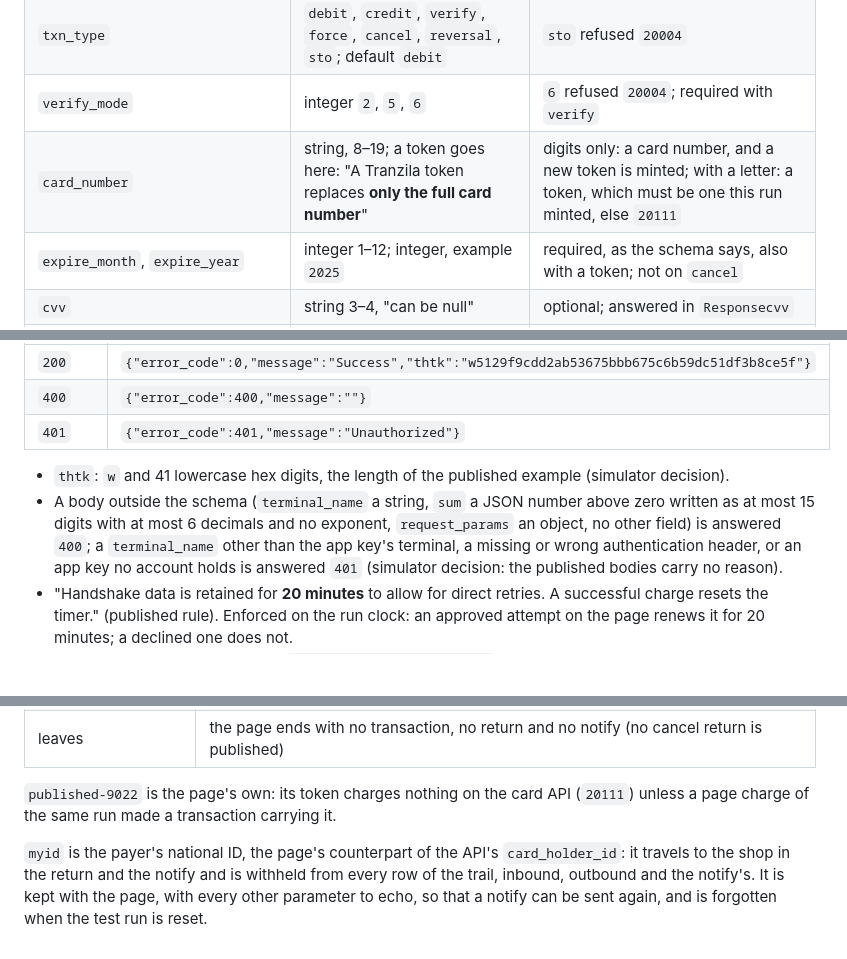
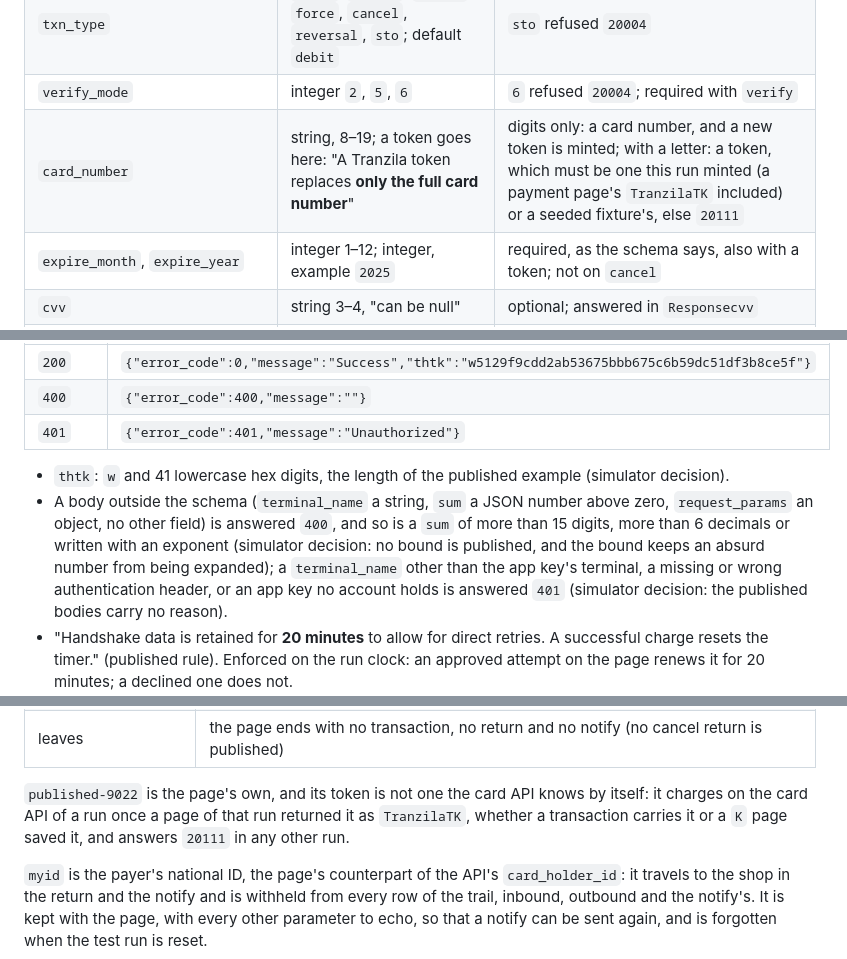
Before and after one commit to m-romanowski/psp-simulators, a Markdown page: doc/tranzila.md, 3 parts joined by grey strips. Rendered like a GitHub page; blank space fills up the shorter version.

Commit message:
docs(tranzila): state the page token on the api, the sample's issuer and the handshake sum bound

```diff
--- a/doc/tranzila.md
+++ b/doc/tranzila.md
@@ -133,7 +133,7 @@ Fields read:
 | `terminal_name`             | string                                                                                        | must name the account the app key names, else `401` `20002`                 |
 | `txn_type`                  | `debit`, `credit`, `verify`, `force`, `cancel`, `reversal`, `sto`; default `debit`            | `sto` refused `20004`                                                       |
 | `verify_mode`               | integer `2`, `5`, `6`                                                                         | `6` refused `20004`; required with `verify`                                 |
-| `card_number`               | string, 8–19; a token goes here: "A Tranzila token replaces **only the full card number**"    | digits only: a card number, and a new token is minted; with a letter: a token, which must be one this run minted, else `20111` |
+| `card_number`               | string, 8–19; a token goes here: "A Tranzila token replaces **only the full card number**"    | digits only: a card number, and a new token is minted; with a letter: a token, which must be one this run minted (a payment page's `TranzilaTK` included) or a seeded fixture's, else `20111` |
 | `expire_month`, `expire_year` | integer 1–12; integer, example `2025`                                                       | required, as the schema says, also with a token; not on `cancel`            |
 | `cvv`                       | string 3–4, "can be null"                                                                     | optional; answered in `Responsecvv`                                         |
 | `card_holder_id`            | string, length 9                                                                              | optional; answered in `Responseid`                                          |
@@ -353,8 +353,9 @@ required (published schema).
 | `401`  | `{"error_code":401,"message":"Unauthorized"}`                                        |
 
 - `thtk`: `w` and 41 lowercase hex digits, the length of the published example (simulator decision).
-- A body outside the schema (`terminal_name` a string, `sum` a JSON number above zero written as at most 15 digits
-  with at most 6 decimals and no exponent, `request_params` an object, no other field) is answered `400`; a `terminal_name` other than the app key's terminal, a missing or wrong
+- A body outside the schema (`terminal_name` a string, `sum` a JSON number above zero, `request_params` an object, no
+  other field) is answered `400`, and so is a `sum` of more than 15 digits, more than 6 decimals or written with an
+  exponent (simulator decision: no bound is published, and the bound keeps an absurd number from being expanded); a `terminal_name` other than the app key's terminal, a missing or wrong
   authentication header, or an app key no account holds is answered `401` (simulator decision: the published bodies
   carry no reason).
 - "Handshake data is retained for **20 minutes** to allow for direct retries. A successful charge resets the timer."
@@ -419,8 +420,9 @@ of a parameter is a page of the simulator's own words ("Error Shape") and opens
 | pays under a `DCdisable` already approved | no transaction, no return and no notify; the page shows "This payment has already been paid. Please contact customer service." and stays open |
 | leaves                                  | the page ends with no transaction, no return and no notify (no cancel return is published)                 |
 
-`published-9022` is the page's own: its token charges nothing on the card API (`20111`) unless a page charge of the
-same run made a transaction carrying it.
+`published-9022` is the page's own, and its token is not one the card API knows by itself: it charges on the card API
+of a run once a page of that run returned it as `TranzilaTK`, whether a transaction carries it or a `K` page saved it,
+and answers `20111` in any other run.
 
 `myid` is the payer's national ID, the page's counterpart of the API's `card_holder_id`: it travels to the shop in the
 return and the notify and is withheld from every row of the trail, inbound, outbound and the notify's. It is kept
```
Also changed, not shown: other parts of doc/tranzila.md (+1 -1 lines).
